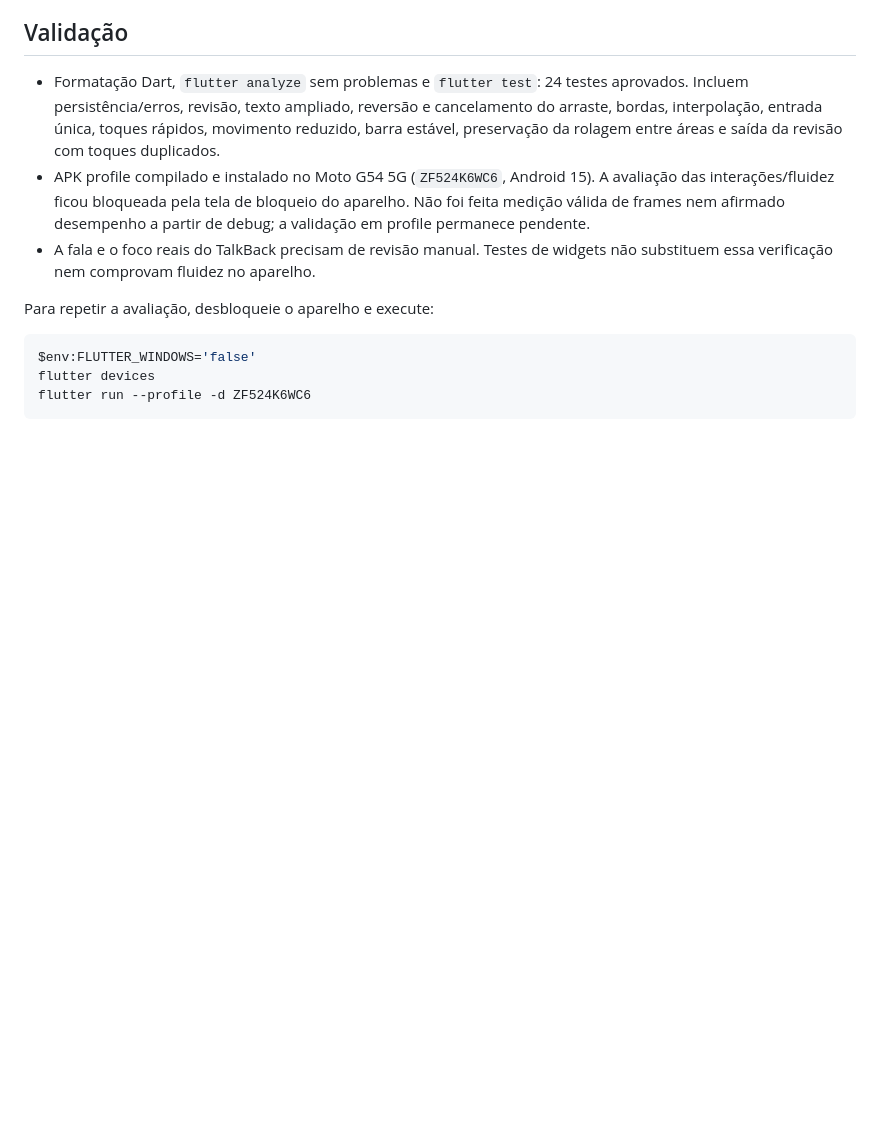
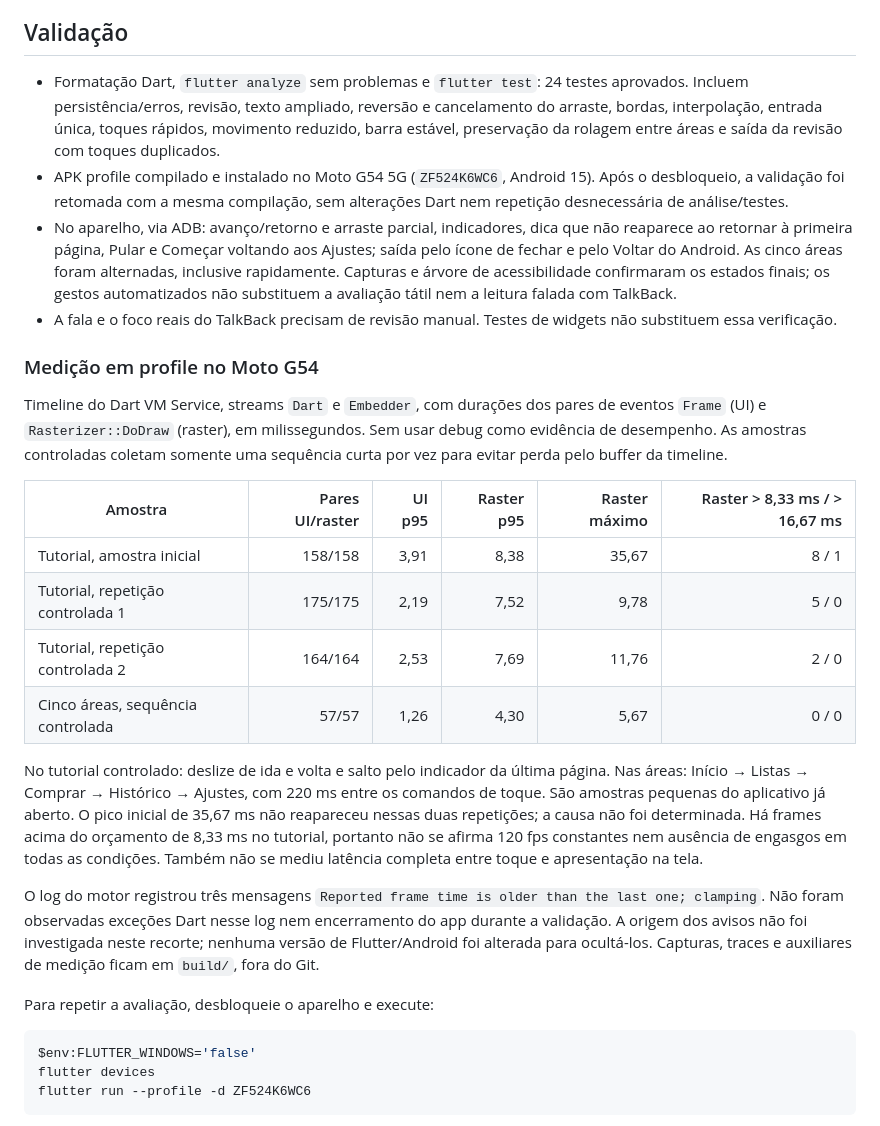
Before and after one commit to devpkmirandaa/tino, a Markdown page: docs/MOVIMENTO_INTERFACE.md, the part around the change. GitHub-like rendering; blank space fills up the shorter version.

Commit message:
Registra validação das transições em profile no Moto G54

```diff
--- a/docs/MOVIMENTO_INTERFACE.md
+++ b/docs/MOVIMENTO_INTERFACE.md
@@ -42,11 +42,44 @@ dependências, permissões, dados simulados ou funcionalidades de compras.
   movimento reduzido, barra estável, preservação da rolagem entre áreas e saída
   da revisão com toques duplicados.
 - APK profile compilado e instalado no Moto G54 5G (`ZF524K6WC6`, Android 15).
-  A avaliação das interações/fluidez ficou bloqueada pela tela de bloqueio do
-  aparelho. Não foi feita medição válida de frames nem afirmado desempenho
-  a partir de debug; a validação em profile permanece pendente.
+  Após o desbloqueio, a validação foi retomada com a mesma compilação, sem
+  alterações Dart nem repetição desnecessária de análise/testes.
+- No aparelho, via ADB: avanço/retorno e arraste parcial, indicadores, dica que
+  não reaparece ao retornar à primeira página, Pular e Começar voltando aos
+  Ajustes; saída pelo ícone de fechar e pelo Voltar do Android. As cinco áreas
+  foram alternadas, inclusive rapidamente. Capturas e árvore de acessibilidade
+  confirmaram os estados finais; os gestos automatizados não substituem a
+  avaliação tátil nem a leitura falada com TalkBack.
 - A fala e o foco reais do TalkBack precisam de revisão manual. Testes de
-  widgets não substituem essa verificação nem comprovam fluidez no aparelho.
+  widgets não substituem essa verificação.
+
+### Medição em profile no Moto G54
+
+Timeline do Dart VM Service, streams `Dart` e `Embedder`, com durações dos pares
+de eventos `Frame` (UI) e `Rasterizer::DoDraw` (raster), em milissegundos.
+Sem usar debug como evidência de desempenho. As amostras controladas coletam
+somente uma sequência curta por vez para evitar perda pelo buffer da timeline.
+
+| Amostra | Pares UI/raster | UI p95 | Raster p95 | Raster máximo | Raster > 8,33 ms / > 16,67 ms |
+| --- | ---: | ---: | ---: | ---: | ---: |
+| Tutorial, amostra inicial | 158/158 | 3,91 | 8,38 | 35,67 | 8 / 1 |
+| Tutorial, repetição controlada 1 | 175/175 | 2,19 | 7,52 | 9,78 | 5 / 0 |
+| Tutorial, repetição controlada 2 | 164/164 | 2,53 | 7,69 | 11,76 | 2 / 0 |
+| Cinco áreas, sequência controlada | 57/57 | 1,26 | 4,30 | 5,67 | 0 / 0 |
+
+No tutorial controlado: deslize de ida e volta e salto pelo indicador da última
+página. Nas áreas: Início → Listas → Comprar → Histórico → Ajustes, com 220 ms
+entre os comandos de toque. São amostras pequenas do aplicativo já aberto.
+O pico inicial de 35,67 ms não reapareceu nessas duas repetições; a causa não foi
+determinada. Há frames acima do orçamento de 8,33 ms no tutorial, portanto não
+se afirma 120 fps constantes nem ausência de engasgos em todas as condições.
+Também não se mediu latência completa entre toque e apresentação na tela.
+
+O log do motor registrou três mensagens `Reported frame time is older than
+the last one; clamping`. Não foram observadas exceções Dart nesse log nem
+encerramento do app durante a validação. A origem dos avisos não foi investigada
+neste recorte; nenhuma versão de Flutter/Android foi alterada para ocultá-los.
+Capturas, traces e auxiliares de medição ficam em `build/`, fora do Git.
 
 Para repetir a avaliação, desbloqueie o aparelho e execute:
 
```
